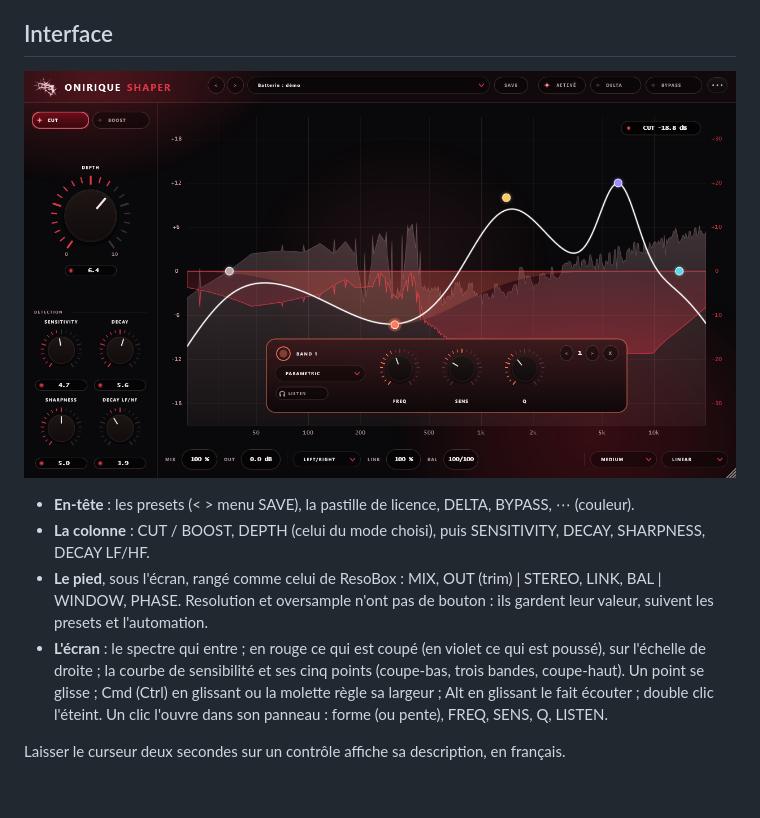
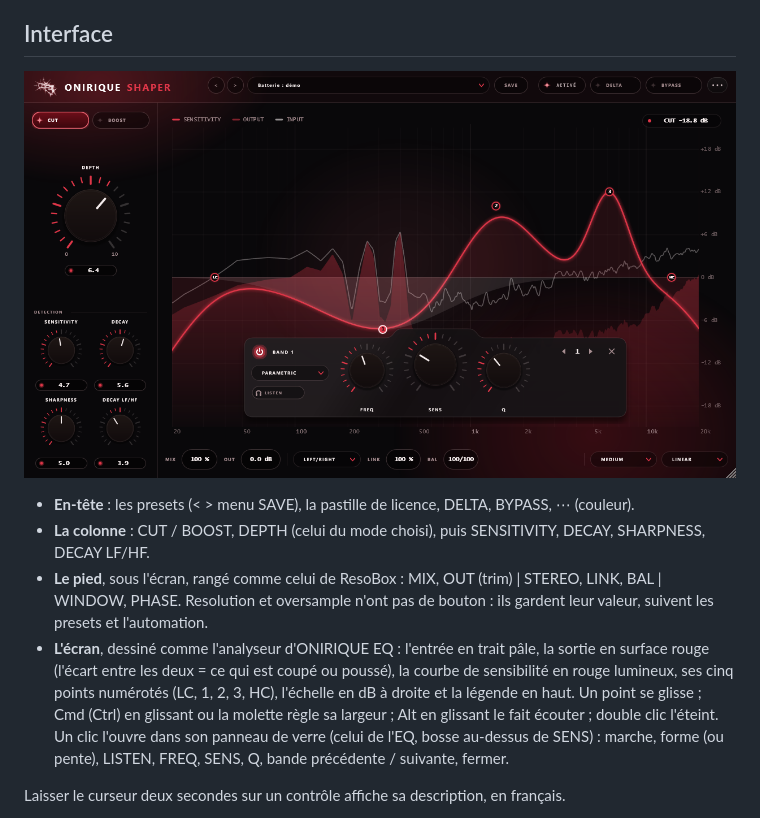
Before and after one commit to OniriqueCENTRAL/oniriquebrumebox, a Markdown page: README.md, the part around the change. GitHub-like rendering; pictures changed too: snapshot.png; blank space fills up the shorter version.

```diff
--- a/README.md
+++ b/README.md
@@ -47,11 +47,12 @@ l'effet sans DAW.
 - **Le pied**, sous l'écran, rangé comme celui de ResoBox : MIX, OUT (trim) | STEREO, LINK, BAL |
   WINDOW, PHASE. Resolution et oversample n'ont pas de bouton : ils gardent leur valeur, suivent
   les presets et l'automation.
-- **L'écran** : le spectre qui entre ; en rouge ce qui est coupé (en violet ce qui est poussé), sur
-  l'échelle de droite ; la courbe de sensibilité et ses cinq points (coupe-bas, trois bandes,
-  coupe-haut). Un point se glisse ; Cmd (Ctrl) en glissant ou la molette règle sa largeur ; Alt en
-  glissant le fait écouter ; double clic l'éteint. Un clic l'ouvre dans son panneau : forme (ou pente),
-  FREQ, SENS, Q, LISTEN.
+- **L'écran**, dessiné comme l'analyseur d'ONIRIQUE EQ : l'entrée en trait pâle, la sortie en surface
+  rouge (l'écart entre les deux = ce qui est coupé ou poussé), la courbe de sensibilité en rouge lumineux,
+  ses cinq points numérotés (LC, 1, 2, 3, HC), l'échelle en dB à droite et la légende en haut. Un point
+  se glisse ; Cmd (Ctrl) en glissant ou la molette règle sa largeur ; Alt en glissant le fait écouter ;
+  double clic l'éteint. Un clic l'ouvre dans son panneau de verre (celui de l'EQ, bosse au-dessus de SENS) :
+  marche, forme (ou pente), LISTEN, FREQ, SENS, Q, bande précédente / suivante, fermer.
 
 Laisser le curseur deux secondes sur un contrôle affiche sa description, en français.
 
```
Also changed, not shown: 2 other files.
